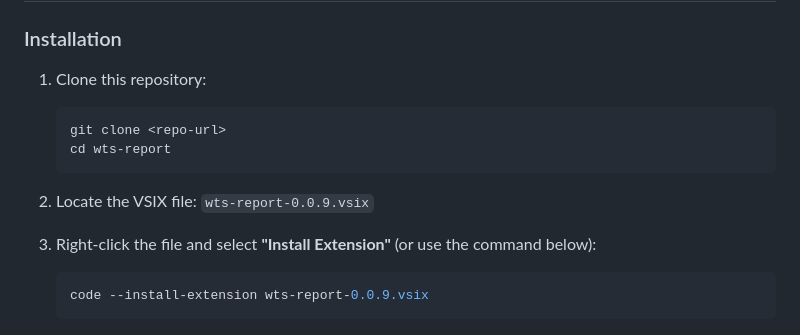
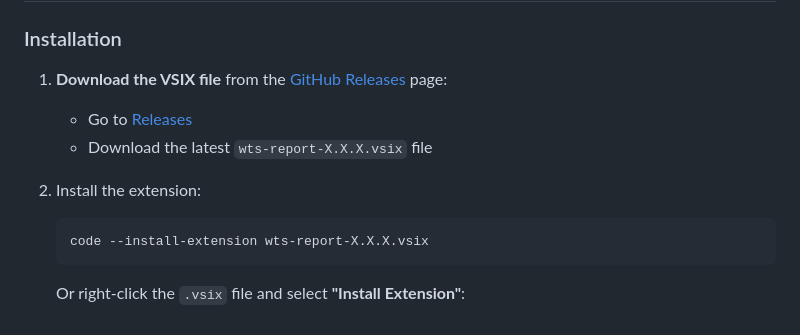
Before and after one commit to Wainercrb/wts-report, a Markdown page: README.md, the part around the change. Drawn GitHub-style.

Commit message:
docs: update installation instructions to use GitHub Releases

````diff
--- a/README.md
+++ b/README.md
@@ -25,18 +25,16 @@ Watch a quick demo of WTS Report in action:
 
 ### Installation
 
-1. Clone this repository:
+1. **Download the VSIX file** from the [GitHub Releases](https://github.com/Wainercrb/wts-report/releases) page:
+   - Go to [Releases](https://github.com/Wainercrb/wts-report/releases)
+   - Download the latest `wts-report-X.X.X.vsix` file
+
+2. Install the extension:
    ```powershell
-   git clone <repo-url>
-   cd wts-report
+   code --install-extension wts-report-X.X.X.vsix
    ```
 
-2. Locate the VSIX file: `wts-report-0.0.9.vsix`
-
-3. Right-click the file and select **"Install Extension"** (or use the command below):
-   ```powershell
-   code --install-extension wts-report-0.0.9.vsix
-   ```
+   Or right-click the `.vsix` file and select **"Install Extension"**:
 
    ![Install Extension VSIX](./assets/install-extension.png)
 
````
